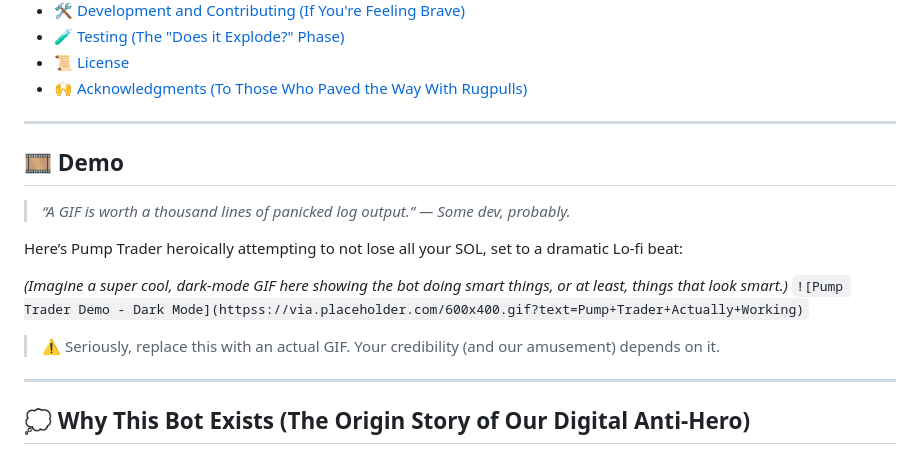
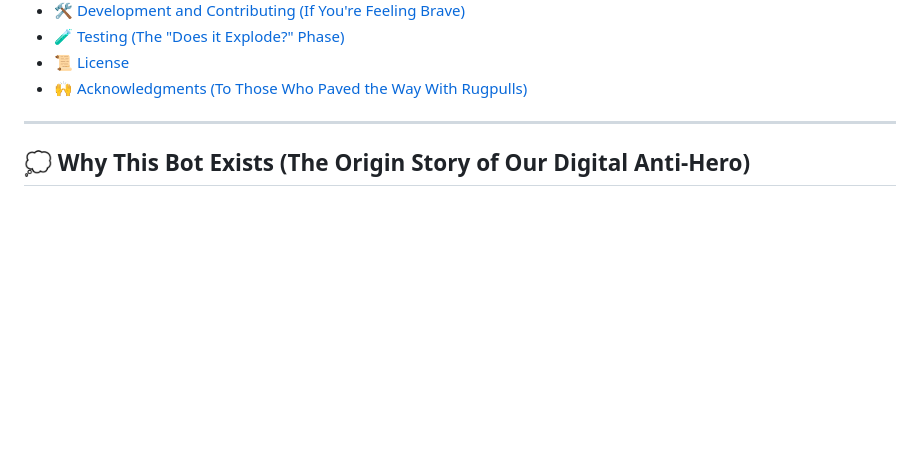
Before and after one commit to VicRejkia/pump_trader, a Markdown page: README.md, the part around one of its changes. GitHub-like rendering; blank space fills up the shorter version.

Commit message:
Remove demo section from README
Removed demo section from the README.

```diff
--- a/README.md
+++ b/README.md
@@ -39,19 +38,6 @@ Welcome to Pump Trader, the bot that's bravely navigating the treacherous waters
 - [🧪 Testing (The "Does it Explode?" Phase)](https://www.google.com/search?q=%23-testing-the-does-it-explode-phase)
 - [📜 License](https://www.google.com/search?q=%23-license)
 - [🙌 Acknowledgments (To Those Who Paved the Way With Rugpulls)](https://www.google.com/search?q=%23-acknowledgments-to-those-who-paved-the-way-with-rugpulls)
-
------
-
-## 🎞️ Demo
-
-> *“A GIF is worth a thousand lines of panicked log output.” — Some dev, probably.*
-
-Here’s Pump Trader heroically attempting to not lose all your SOL, set to a dramatic Lo-fi beat:
-
-*(Imagine a super cool, dark-mode GIF here showing the bot doing smart things, or at least, things that *look* smart.)*
-`![Pump Trader Demo - Dark Mode](httpss://via.placeholder.com/600x400.gif?text=Pump+Trader+Actually+Working)`
-
-> ⚠️ Seriously, replace this with an actual GIF. Your credibility (and our amusement) depends on it.
 
 -----
 
```
Also changed, not shown: other parts of README.md (+0 -1 lines).
